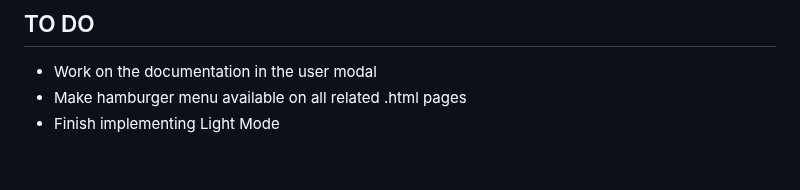
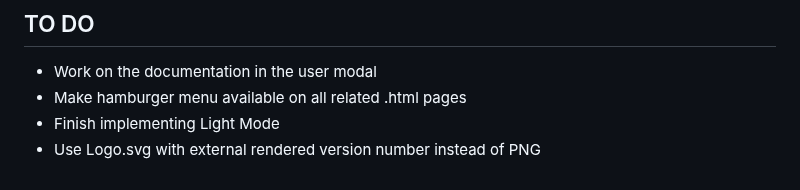
Before and after one commit to pbz134/LocalYT, a Markdown page: README.md, the part around the change. Drawn GitHub-style.

Commit message:
Update TO DO list

```diff
--- a/README.md
+++ b/README.md
@@ -87,3 +87,4 @@ What if I only have the video files and no metadata?
 - Work on the documentation in the user modal
 - Make hamburger menu available on all related .html pages
 - Finish implementing Light Mode
+- Use Logo.svg with external rendered version number instead of PNG
```
